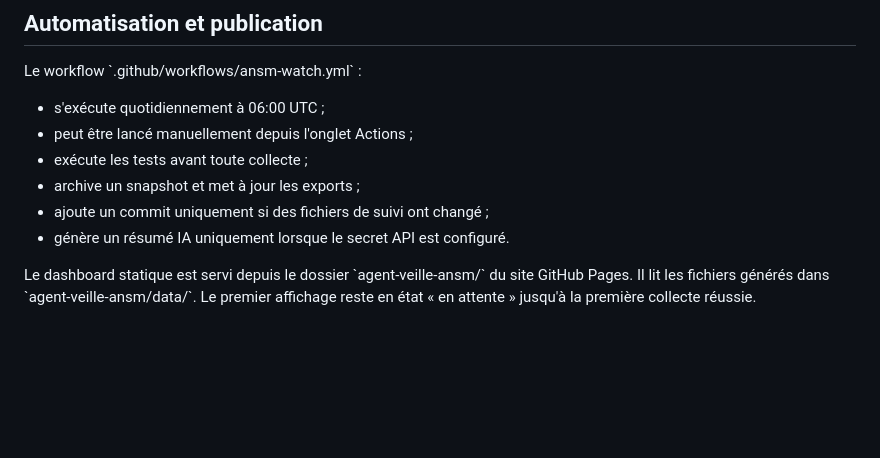
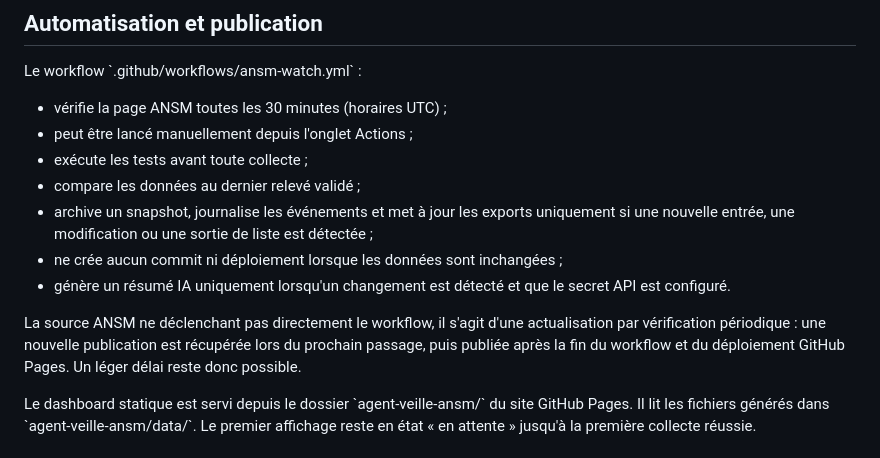
Before and after one commit to nnarou-hash/nnarou-hash.github.io, a Markdown page: agent-veille-ansm/README.md, the part around the change. Drawn GitHub-style; blank space fills up the shorter version.

Commit message:
Documentation ANSM : actualisation automatique toutes les 30 minutes

```diff
--- a/agent-veille-ansm/README.md
+++ b/agent-veille-ansm/README.md
@@ -90,12 +90,15 @@ L'appel IA utilise l'API Responses d'OpenAI. La génération est facultative et
 ## Automatisation et publication
 
 Le workflow \`.github/workflows/ansm-watch.yml\` :
-- s'exécute quotidiennement à 06:00 UTC ;
+- vérifie la page ANSM toutes les 30 minutes (horaires UTC) ;
 - peut être lancé manuellement depuis l'onglet Actions ;
 - exécute les tests avant toute collecte ;
-- archive un snapshot et met à jour les exports ;
-- ajoute un commit uniquement si des fichiers de suivi ont changé ;
-- génère un résumé IA uniquement lorsque le secret API est configuré.
+- compare les données au dernier relevé validé ;
+- archive un snapshot, journalise les événements et met à jour les exports uniquement si une nouvelle entrée, une modification ou une sortie de liste est détectée ;
+- ne crée aucun commit ni déploiement lorsque les données sont inchangées ;
+- génère un résumé IA uniquement lorsqu'un changement est détecté et que le secret API est configuré.
+
+La source ANSM ne déclenchant pas directement le workflow, il s'agit d'une actualisation par vérification périodique : une nouvelle publication est récupérée lors du prochain passage, puis publiée après la fin du workflow et du déploiement GitHub Pages. Un léger délai reste donc possible.
 
 Le dashboard statique est servi depuis le dossier \`agent-veille-ansm/\` du site GitHub Pages. Il lit les fichiers générés dans \`agent-veille-ansm/data/\`. Le premier affichage reste en état « en attente » jusqu'à la première collecte réussie.
 
```
